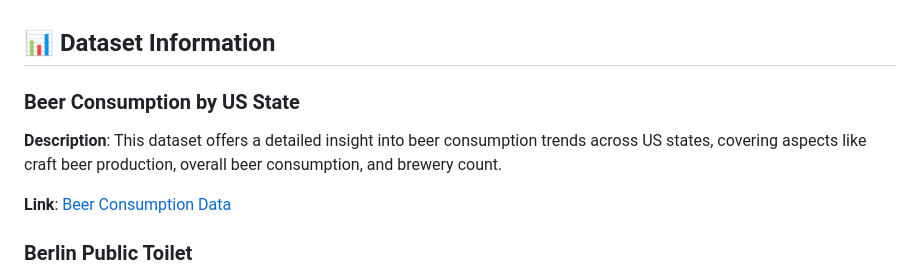
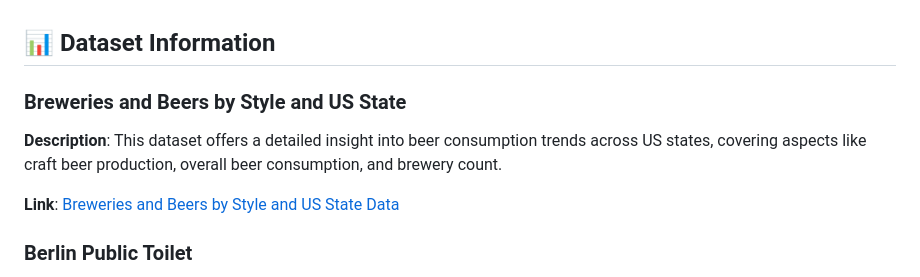
Before and after one commit to giocopp/plotlydash-tutorial-fork, a Markdown page: README.md, the part around the change. Rendered like a GitHub page.

Commit message:
almost done

```diff
--- a/README.md
+++ b/README.md
@@ -51,10 +51,10 @@ In a data-intensive world, understanding and communicating complex data effectiv
 
 ## 📊 Dataset Information
 
-### Beer Consumption by US State
+### Breweries and Beers by Style and US State
 **Description**: This dataset offers a detailed insight into beer consumption trends across US states, covering aspects like craft beer production, overall beer consumption, and brewery count.
 
-**Link**: [Beer Consumption Data](https://github.com/plotly/datasets/blob/master/beers.csv)
+**Link**: [Breweries and Beers by Style and US State Data](https://github.com/plotly/datasets/blob/master/beers.csv)
 
 
 ### Berlin Public Toilet
```
